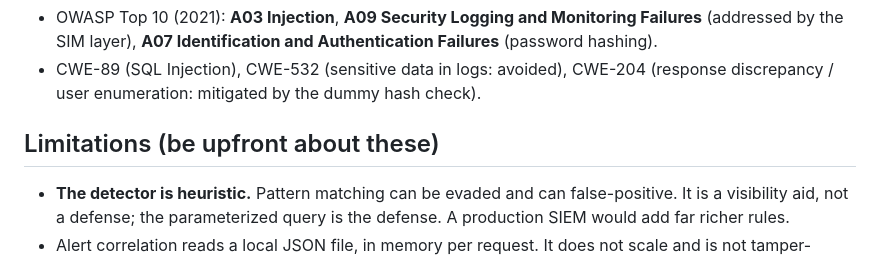
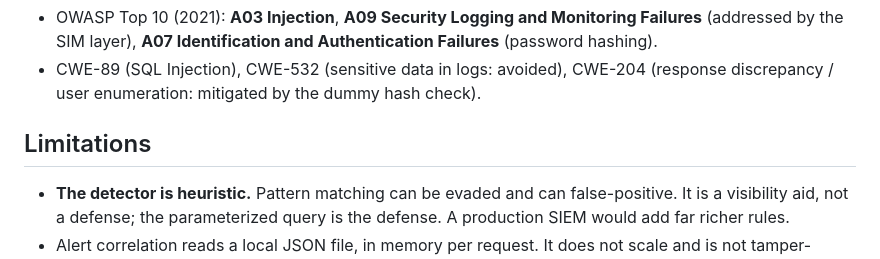
Before and after one commit to Omm13/SQLi-Prevention-Framework, a Markdown page: docs/TECHNICAL_DETAILS.md, the part around the change. Rendered like a GitHub page.

Commit message:
Update limitations section in TECHNICAL_DETAILS.md

```diff
--- a/docs/TECHNICAL_DETAILS.md
+++ b/docs/TECHNICAL_DETAILS.md
@@ -136,7 +136,7 @@ What this actually says:
 - OWASP Top 10 (2021): **A03 Injection**, **A09 Security Logging and Monitoring Failures** (addressed by the SIM layer), **A07 Identification and Authentication Failures** (password hashing).
 - CWE-89 (SQL Injection), CWE-532 (sensitive data in logs: avoided), CWE-204 (response discrepancy / user enumeration: mitigated by the dummy hash check).
 
-## Limitations (be upfront about these)
+## Limitations
 
 - **The detector is heuristic.** Pattern matching can be evaded and can
   false-positive. It is a visibility aid, not a defense; the parameterized
```
